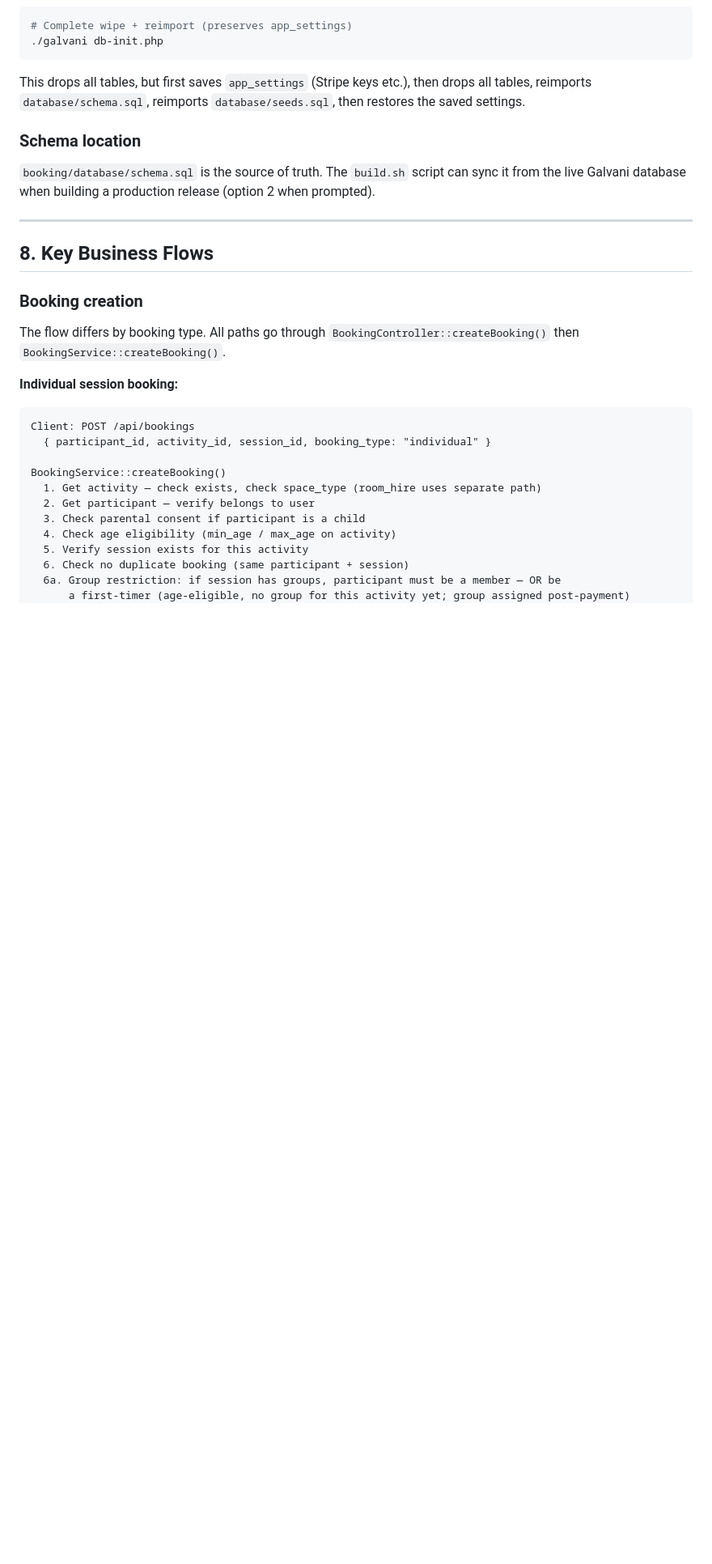
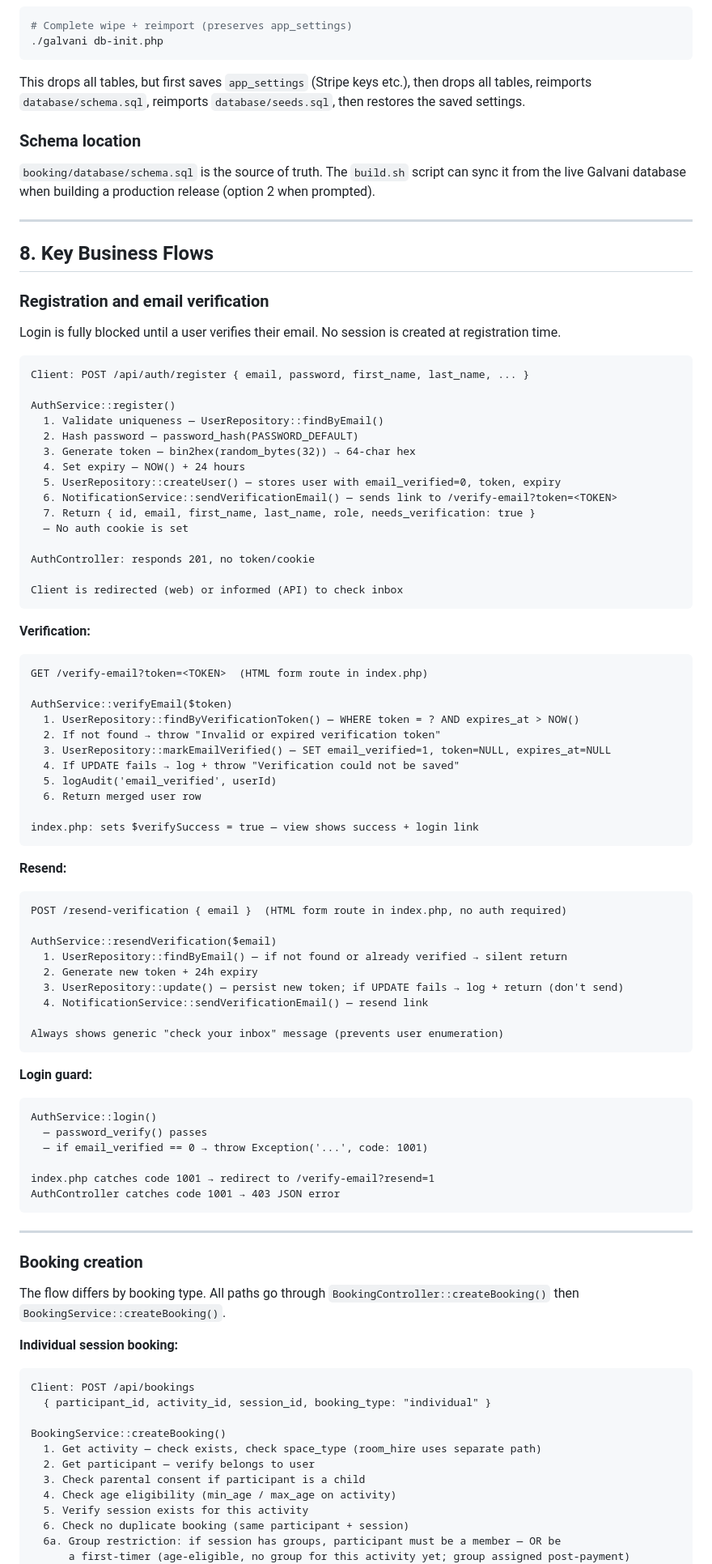
Before and after one commit to waseemsadiq/booking-docs, a Markdown page: docs/dev-guide.md, the part around one of its changes. Shown at 81% size. Drawn GitHub-style; blank space fills up the shorter version.

Commit message:
docs: update api-reference, dev-guide, and mcp-guide for email verification
- api-reference: fix POST /api/auth/register (no auto-login, correct response,
  needs_verification: true); add 403 error to login for unverified accounts
- dev-guide: add Registration and email verification business flow section;
  update users table description with email_verification columns
- mcp-guide: note that account creation/verification is web-only

Co-Authored-By: Claude Sonnet 4.6 <noreply@anthropic.com>

````diff
--- a/docs/dev-guide.md
+++ b/docs/dev-guide.md
@@ -985,6 +985,71 @@ This drops all tables, but first saves `app_settings` (Stripe keys etc.), then d
 ---
 
 ## 8. Key Business Flows
+
+### Registration and email verification
+
+Login is fully blocked until a user verifies their email. No session is created at registration time.
+
+```
+Client: POST /api/auth/register { email, password, first_name, last_name, ... }
+
+AuthService::register()
+  1. Validate uniqueness — UserRepository::findByEmail()
+  2. Hash password — password_hash(PASSWORD_DEFAULT)
+  3. Generate token — bin2hex(random_bytes(32)) → 64-char hex
+  4. Set expiry — NOW() + 24 hours
+  5. UserRepository::createUser() — stores user with email_verified=0, token, expiry
+  6. NotificationService::sendVerificationEmail() — sends link to /verify-email?token=<TOKEN>
+  7. Return { id, email, first_name, last_name, role, needs_verification: true }
+  — No auth cookie is set
+
+AuthController: responds 201, no token/cookie
+
+Client is redirected (web) or informed (API) to check inbox
+```
+
+**Verification:**
+
+```
+GET /verify-email?token=<TOKEN>  (HTML form route in index.php)
+
+AuthService::verifyEmail($token)
+  1. UserRepository::findByVerificationToken() — WHERE token = ? AND expires_at > NOW()
+  2. If not found → throw "Invalid or expired verification token"
+  3. UserRepository::markEmailVerified() — SET email_verified=1, token=NULL, expires_at=NULL
+  4. If UPDATE fails → log + throw "Verification could not be saved"
+  5. logAudit('email_verified', userId)
+  6. Return merged user row
+
+index.php: sets $verifySuccess = true — view shows success + login link
+```
+
+**Resend:**
+
+```
+POST /resend-verification { email }  (HTML form route in index.php, no auth required)
+
+AuthService::resendVerification($email)
+  1. UserRepository::findByEmail() — if not found or already verified → silent return
+  2. Generate new token + 24h expiry
+  3. UserRepository::update() — persist new token; if UPDATE fails → log + return (don't send)
+  4. NotificationService::sendVerificationEmail() — resend link
+
+Always shows generic "check your inbox" message (prevents user enumeration)
+```
+
+**Login guard:**
+
+```
+AuthService::login()
+  — password_verify() passes
+  — if email_verified == 0 → throw Exception('...', code: 1001)
+
+index.php catches code 1001 → redirect to /verify-email?resend=1
+AuthController catches code 1001 → 403 JSON error
+```
+
+---
 
 ### Booking creation
 
````
Also changed, not shown: other parts of docs/dev-guide.md (+1 -1 lines), docs/api-reference.md (+9 -5 lines), docs/mcp-guide.md (+2 -0 lines).
